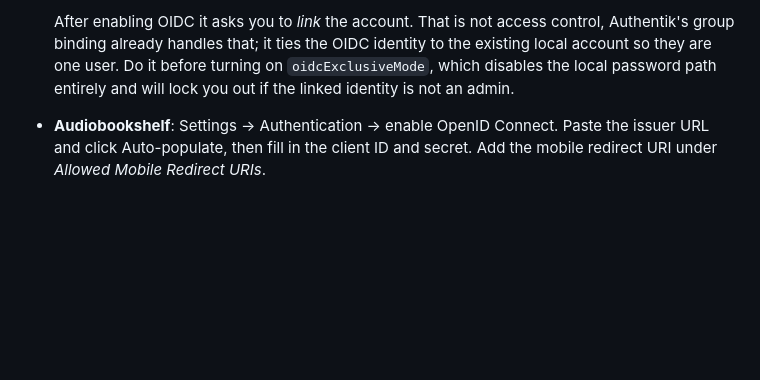
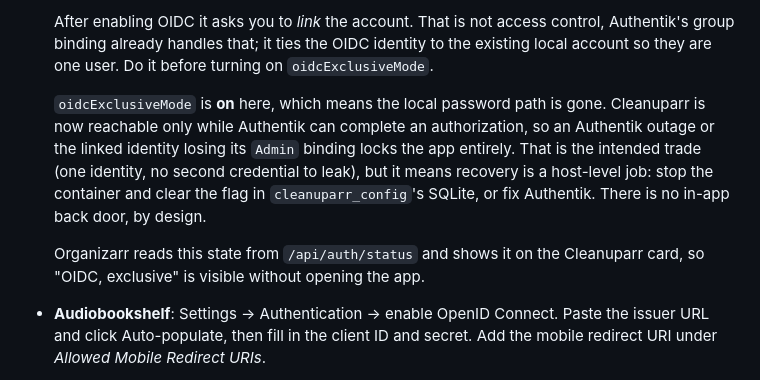
Before and after one commit to numbawon/C2MediaServerStack, a Markdown page: README.md, the part around the change. GitHub-like rendering; blank space fills up the shorter version.

Commit message:
Record that Cleanuparr is OIDC-exclusive now
The local password path is disabled, so Cleanuparr is reachable only
while Authentik can complete an authorization. An Authentik outage, or
the linked identity losing its Admin binding, locks the app with no
in-app way back in.

That is the point of the setting rather than a flaw in it: one identity,
no second credential sitting around to leak. But it moves recovery to the
host, clearing the flag in cleanuparr_config's SQLite with the container
stopped, and that is worth knowing before it is needed rather than
during.

Organizarr surfaces the state on its card, so whether exclusive mode is
on is visible without logging into the thing you may be locked out of.

Claude-Session: https://claude.ai/code/session_01BV1c8kwAZ4kgqgBAfdosQ5

```diff
--- a/README.md
+++ b/README.md
@@ -850,9 +850,19 @@ environment variables:
   After enabling OIDC it asks you to *link* the account. That is not
   access control, Authentik's group binding already handles that; it
   ties the OIDC identity to the existing local account so they are one
-  user. Do it before turning on `oidcExclusiveMode`, which disables the
-  local password path entirely and will lock you out if the linked
-  identity is not an admin.
+  user. Do it before turning on `oidcExclusiveMode`.
+
+  `oidcExclusiveMode` is **on** here, which means the local password path
+  is gone. Cleanuparr is now reachable only while Authentik can complete
+  an authorization, so an Authentik outage or the linked identity losing
+  its `Admin` binding locks the app entirely. That is the intended trade
+  (one identity, no second credential to leak), but it means recovery is
+  a host-level job: stop the container and clear the flag in
+  `cleanuparr_config`'s SQLite, or fix Authentik. There is no in-app back
+  door, by design.
+
+  Organizarr reads this state from `/api/auth/status` and shows it on the
+  Cleanuparr card, so "OIDC, exclusive" is visible without opening the app.
 
 - **Audiobookshelf**: Settings -> Authentication -> enable OpenID
   Connect. Paste the issuer URL and click Auto-populate, then fill in
```
